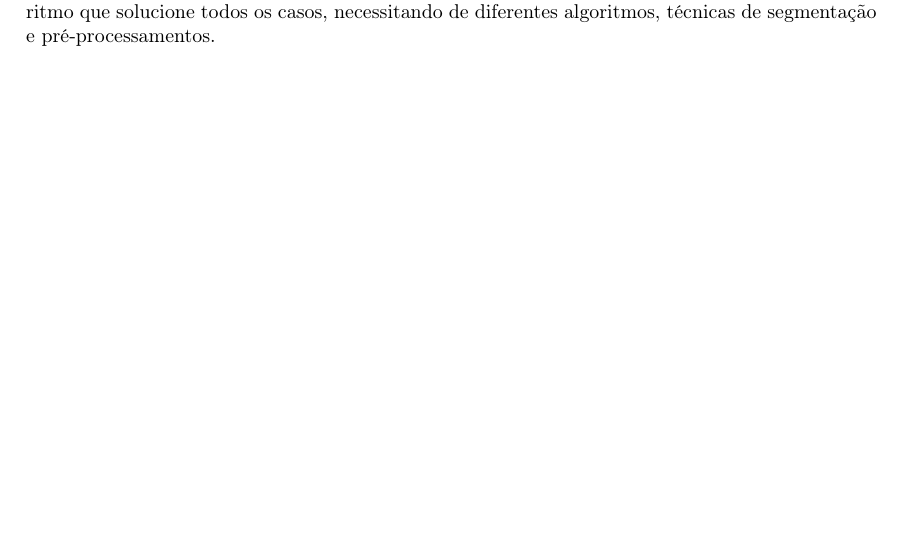
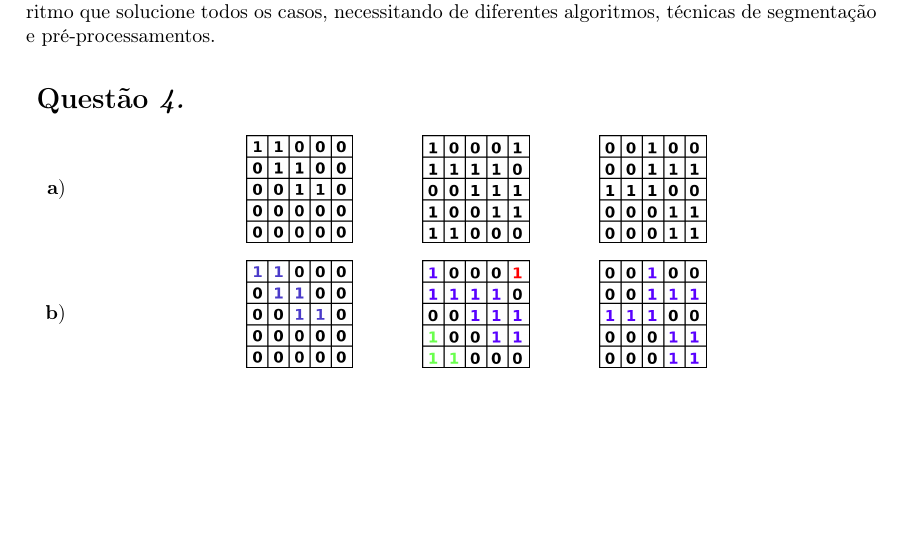
Before and after one commit to MrLaTeXWorkshop/ExerciciosRevisaoPI, a LaTeX document (Lista01/main.tex, which reads Lista01/questions/4.tex): part of the page, cut so that both start at the same text. Compiled offline with pdfLaTeX.

Commit message:
feat: feito questao A e B da 4

```diff
--- a/Lista01/main.tex
+++ b/Lista01/main.tex
@@ -3,7 +3,7 @@
 
 \graphicspath{{img/}}
 
-\pgfplotsset{compat=1.18}
+\pgfplotsset{compat=1.16}
 \pgfdeclarelayer{background}
 \pgfsetlayers{background,main}
 
--- /dev/null
+++ b/Lista01/questions/4.tex
@@ -0,0 +1,25 @@
+\begin{question}
+
+    \begin{enumerate}[label=\textbf{\alph*})]
+        \item
+        \begin{minipage}{\linewidth}
+            \centering
+            \includegraphics[scale=0.5]{4a/A.png}
+            \hspace*{1cm}
+            \includegraphics[scale=0.5]{4a/B.png}
+            \hspace*{1cm}
+            \includegraphics[scale=0.5]{4a/C.png}
+        \end{minipage}
+
+        \item
+        \begin{minipage}{\linewidth}
+            \centering
+            \includegraphics[scale=0.5]{4b/A.png}
+            \hspace*{1cm}
+            \includegraphics[scale=0.5]{4b/B.png}
+            \hspace*{1cm}
+            \includegraphics[scale=0.5]{4b/C.png}
+        \end{minipage}
+
+    \end{enumerate}
+\end{question}
```
Also changed, not shown: Lista01/img/4a/A.png (added), Lista01/img/4a/B.png (added), Lista01/img/4a/C.png (added), Lista01/img/4b/A.png (added), Lista01/img/4b/B.png (added), Lista01/img/4b/C.png (added), Lista01/main.pdf, Lista01/main.tex (4 more changed lines).
